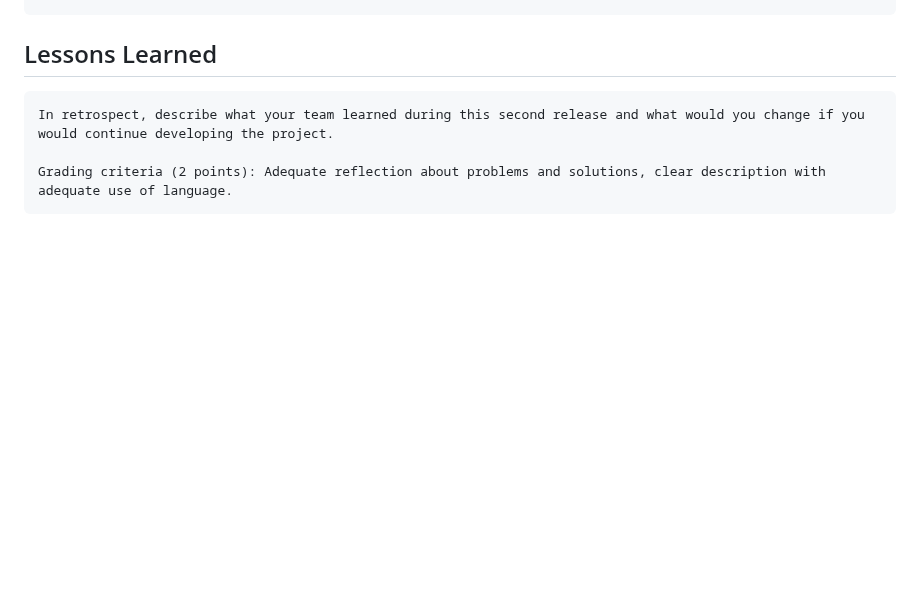
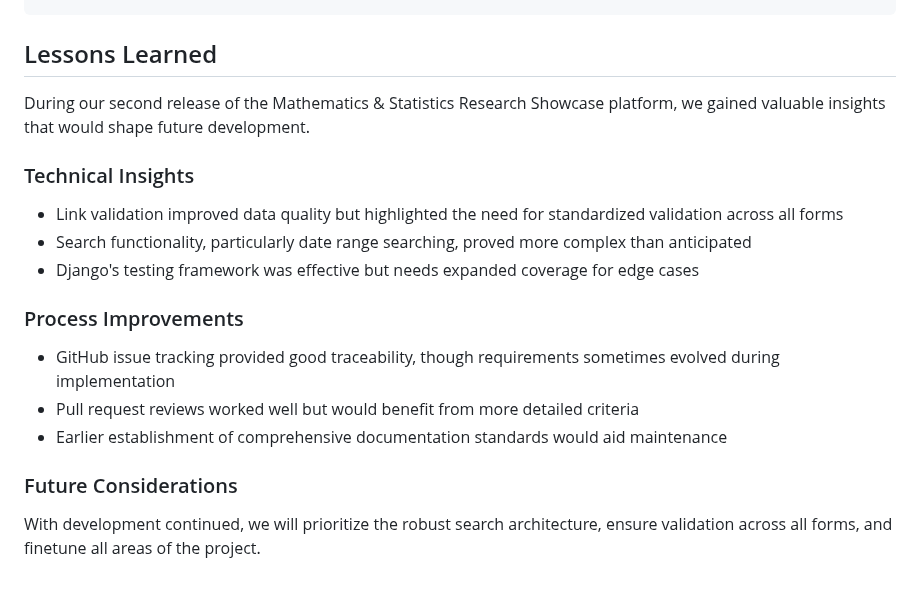
Before and after one commit to Naalu/ds-senior-capstone-projects-website, a Markdown page: deliverables/Implementation-2.md, the part around the change. GitHub-like rendering; blank space fills up the shorter version.

```diff
--- a/deliverables/Implementation-2.md
+++ b/deliverables/Implementation-2.md
@@ -132,6 +132,19 @@ Given the project's goals—to organize, archive, and showcase student research
 
 ## Lessons Learned
 
-    In retrospect, describe what your team learned during this second release and what would you change if you would continue developing the project.
+During our second release of the Mathematics & Statistics Research Showcase platform, we gained valuable insights that would shape future development.
 
-    Grading criteria (2 points): Adequate reflection about problems and solutions, clear description with adequate use of language.
+### Technical Insights
+
+- Link validation improved data quality but highlighted the need for standardized validation across all forms
+- Search functionality, particularly date range searching, proved more complex than anticipated
+- Django's testing framework was effective but needs expanded coverage for edge cases
+
+### Process Improvements
+
+- GitHub issue tracking provided good traceability, though requirements sometimes evolved during implementation
+- Pull request reviews worked well but would benefit from more detailed criteria
+- Earlier establishment of comprehensive documentation standards would aid maintenance
+
+### Future Considerations
+With development continued, we will  prioritize the robust search architecture, ensure validation across all forms, and finetune all areas of the project.
```
